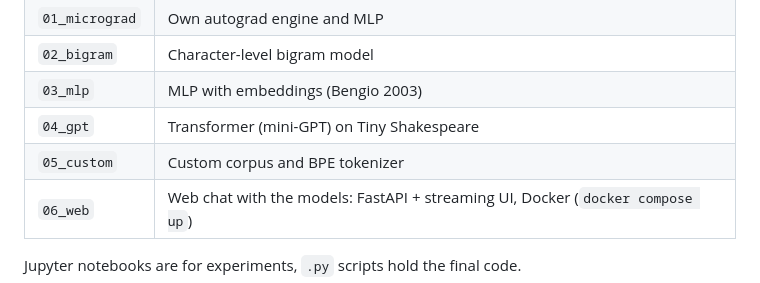
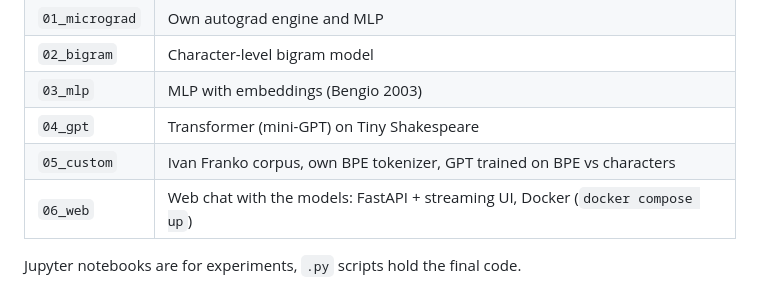
Before and after one commit to incatswetrust/mini-gpt, a Markdown page: README.md, the part around the change. GitHub-like rendering.

```diff
--- a/README.md
+++ b/README.md
@@ -13,7 +13,7 @@ MacBook Air M2 via the Apple GPU (MPS).
 | `02_bigram` | Character-level bigram model |
 | `03_mlp` | MLP with embeddings (Bengio 2003) |
 | `04_gpt` | Transformer (mini-GPT) on Tiny Shakespeare |
-| `05_custom` | Custom corpus and BPE tokenizer |
+| `05_custom` | Ivan Franko corpus, own BPE tokenizer, GPT trained on BPE vs characters |
 | `06_web` | Web chat with the models: FastAPI + streaming UI, Docker (`docker compose up`) |
 
 Jupyter notebooks are for experiments, `.py` scripts hold the final code.
```
Also changed, not shown: 05_custom/NOTES.md (+91 -0 lines), 05_custom/bpc_compare.png (added), 05_custom/loss_bpe4000.png (added), 05_custom/loss_char.png (added), 6 other files.
